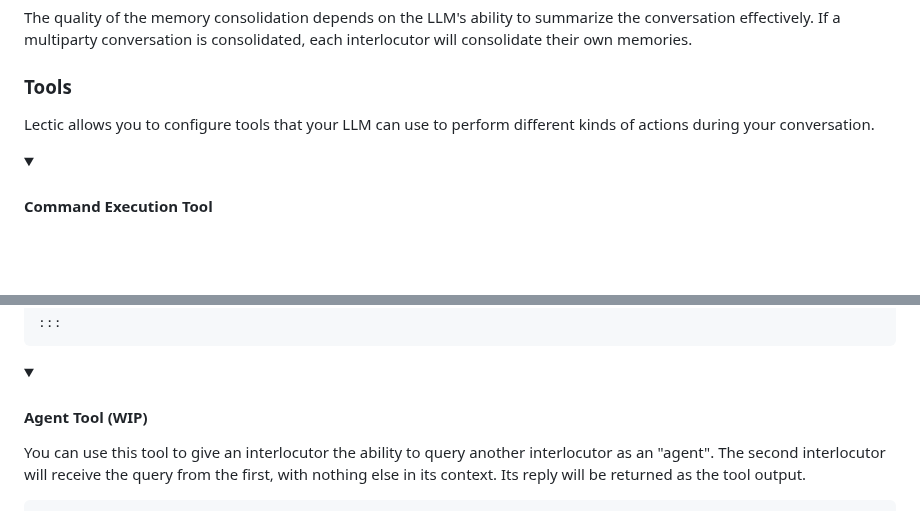
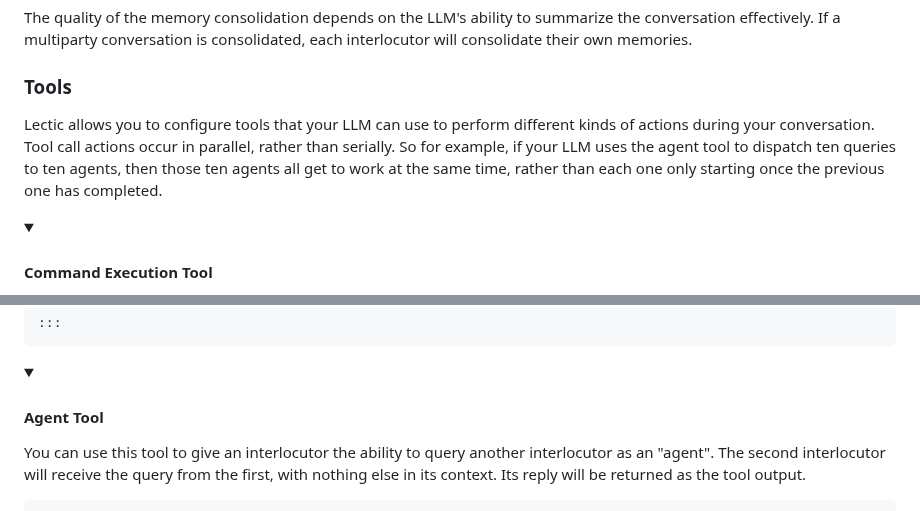
Before and after one commit to gleachkr/Lectic, a Markdown page: README.md, 2 parts joined by grey strips. Drawn GitHub-style; folded sections open; blank space fills up the shorter version.

Commit message:
Update readme with note about parallel tool calling

```diff
--- a/README.md
+++ b/README.md
@@ -281,7 +281,11 @@ consolidated, each interlocutor will consolidate their own memories.
 ### Tools
 
 Lectic allows you to configure tools that your LLM can use to perform different
-kinds of actions during your conversation.
+kinds of actions during your conversation. Tool call actions occur in parallel,
+rather than serially. So for example, if your LLM uses the agent tool to
+dispatch ten queries to ten agents, then those ten agents all get to work at
+the same time, rather than each one only starting once the previous one has
+completed.
 
 <details>
 
@@ -477,7 +481,7 @@ There you go! Your tic-tac-toe game is available on localhost:9000
 
 <summary>
 
-#### Agent Tool (WIP)
+#### Agent Tool
 
 </summary>
 
```
